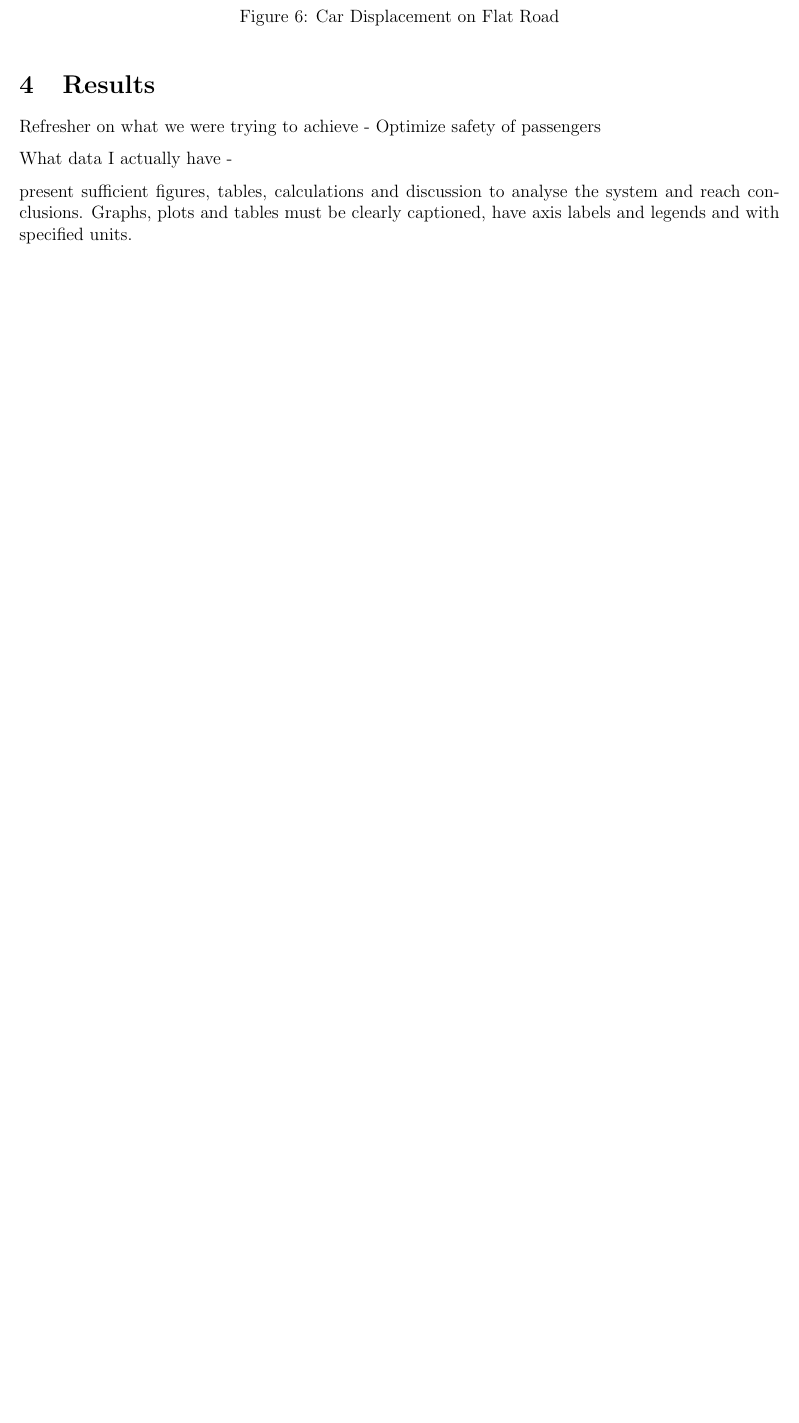
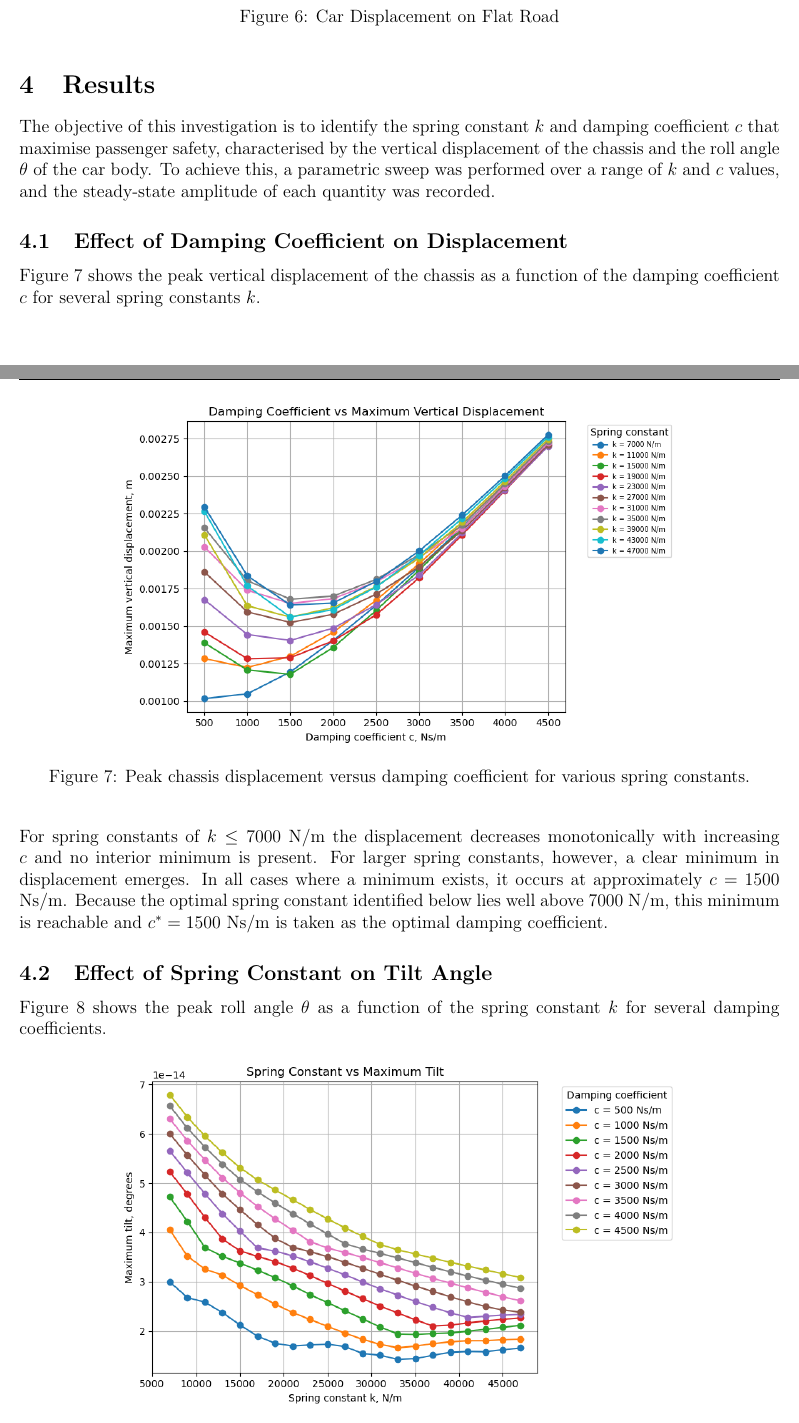
Before and after one commit to Antonio9381/2500_eng_dyna_carDampeningSpringSystem, a LaTeX paper (Report/AMME2500_Major_Assignement.tex, which reads Report/Sections/Results.tex): part of page 7 of 8 before the commit and two parts of pages 7 and 8 of 11 after it, the two joined at a grey line, cut so that both start at the same text, the shorter picture padded with empty space. Compiled offline with pdfLaTeX.

Commit message:
Results done

```diff
--- a/Report/Sections/Results.tex
+++ b/Report/Sections/Results.tex
@@ -1,11 +1,27 @@
 \section{Results}
 
-Refresher on what we were trying to achieve
-- Optimize safety of passengers
+The objective of this investigation is to identify the spring constant $k$ and damping coefficient $c$ that maximise passenger safety, characterised by the vertical displacement of the chassis and the roll angle $\theta$ of the car body. To achieve this, a parametric sweep was performed over a range of $k$ and $c$ values, and the steady-state amplitude of each quantity was recorded.
 
-What data I actually have
--
+%%%%%%%%%%%%%%%%%%%%%%%%%%%%%%%%%%%%%%%%%%%%%%%%%%%%%%%%%%%%%%%%%
+\subsection{Effect of Damping Coefficient on Displacement}
 
-present sufficient figures, tables, calculations and discussion to analyse the
-system and reach conclusions. Graphs, plots and tables must be clearly captioned,
-have axis labels and legends and with specified units.
+Figure \ref{fig:damping_vs_displacement} shows the peak vertical displacement of the chassis as a function of the damping coefficient $c$ for several spring constants $k$.
+
+\begin{figure}[H]
+    \centering
+    \includegraphics[width=0.75\linewidth]{Images/damping_vs_displacement.png}
+    \caption{Peak chassis displacement versus damping coefficient for various spring constants.}
+    \label{fig:damping_vs_displacement}
+\end{figure}
+
+For spring constants of $k \leq 7000$ N/m the displacement decreases monotonically with increasing $c$ and no interior minimum is present. For larger spring constants, however, a clear minimum in displacement emerges. In all cases where a minimum exists, it occurs at approximately $c = 1500$ Ns/m. Because the optimal spring constant identified below lies well above 7000 N/m, this minimum is reachable and $c^{*} = 1500$ Ns/m is taken as the optimal damping coefficient.
+
+%%%%%%%%%%%%%%%%%%%%%%%%%%%%%%%%%%%%%%%%%%%%%%%%%%%%%%%%%%%%%%%%%
+\subsection{Effect of Spring Constant on Tilt Angle}
+
+Figure \ref{fig:spring_vs_tilt} shows the peak roll angle $\theta$ as a function of the spring constant $k$ for several damping coefficients.
+
+\begin{figure}[H]
+    \centering
+    \includegraphics[width=0.75\linewidth]{Images/spring_vs_tilt.png}
+    \caption{Peak chassis tilt angle versus spring constant for various damping coefficients.}
```
Also changed, not shown: Report/Sections/Results.tex (38 more changed lines).
